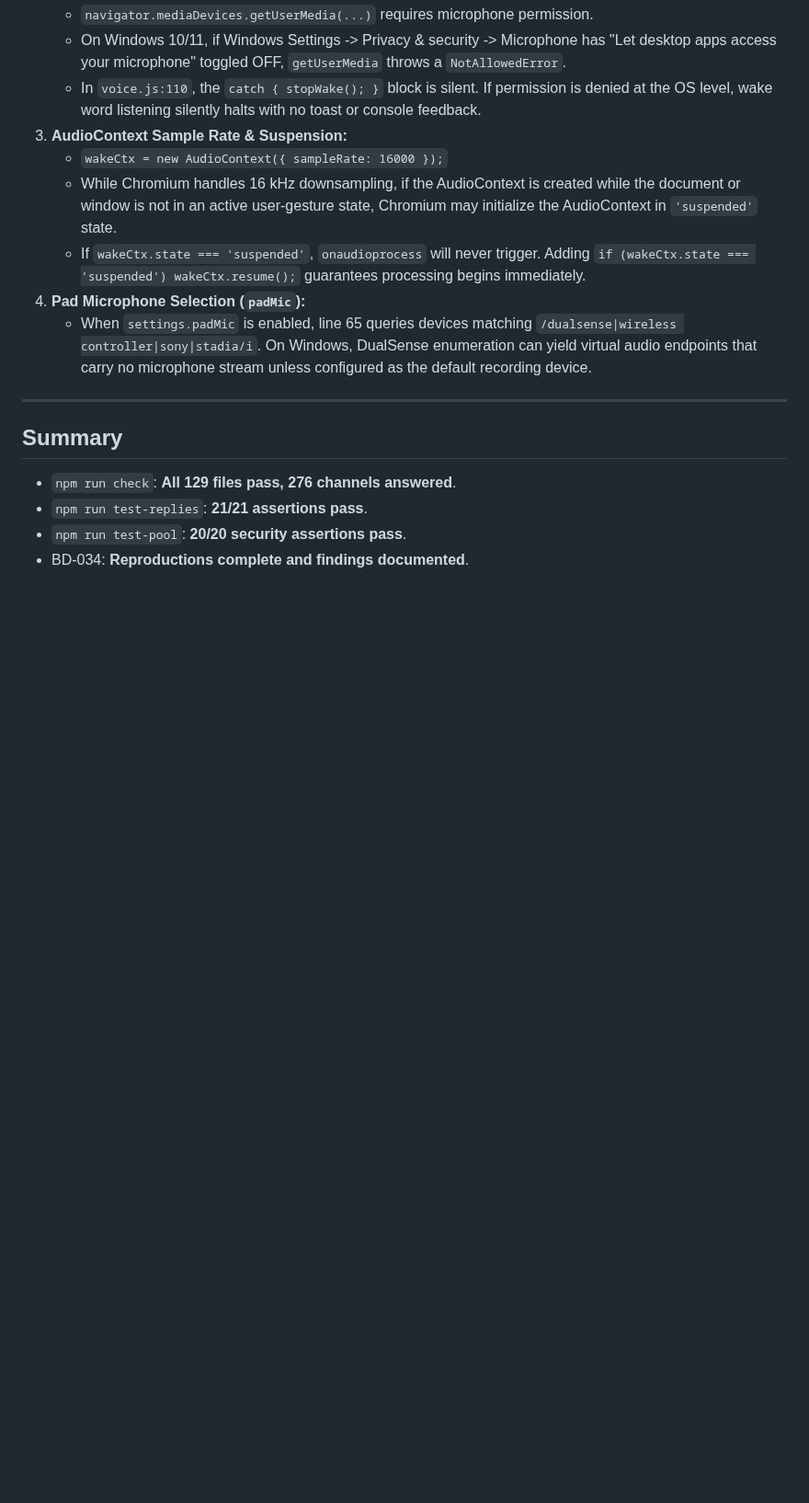
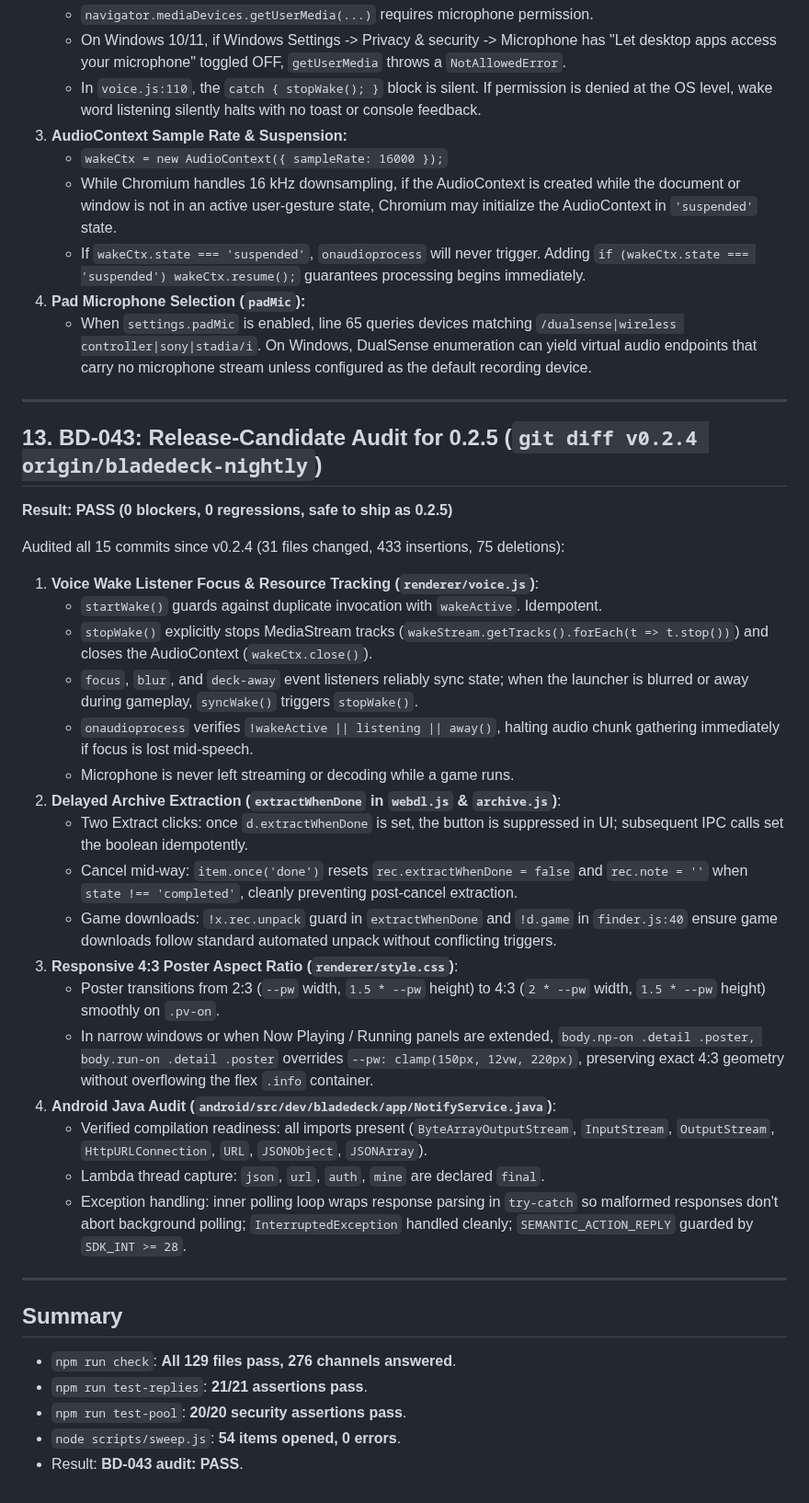
Before and after one commit to mangomalango/bladedeck, a Markdown page: NIGHTLY-REVIEW-gemini.md, the part around the change. Shown at 92% size. Rendered like a GitHub page; blank space fills up the shorter version.

Commit message:
BD-043 audit: PASS (0.2.5 release-candidate audit)

```diff
--- a/NIGHTLY-REVIEW-gemini.md
+++ b/NIGHTLY-REVIEW-gemini.md
@@ -258,8 +258,33 @@ Reproduced using a local HTTP server streaming a 20 MB archive slowly (`640 KB/s
 
 ---
 
+## 13. BD-043: Release-Candidate Audit for 0.2.5 (`git diff v0.2.4 origin/bladedeck-nightly`)
+**Result: PASS (0 blockers, 0 regressions, safe to ship as 0.2.5)**
+
+Audited all 15 commits since v0.2.4 (31 files changed, 433 insertions, 75 deletions):
+1. **Voice Wake Listener Focus & Resource Tracking (`renderer/voice.js`)**:
+   - `startWake()` guards against duplicate invocation with `wakeActive`. Idempotent.
+   - `stopWake()` explicitly stops MediaStream tracks (`wakeStream.getTracks().forEach(t => t.stop())`) and closes the AudioContext (`wakeCtx.close()`).
+   - `focus`, `blur`, and `deck-away` event listeners reliably sync state; when the launcher is blurred or away during gameplay, `syncWake()` triggers `stopWake()`.
+   - `onaudioprocess` verifies `!wakeActive || listening || away()`, halting audio chunk gathering immediately if focus is lost mid-speech.
+   - Microphone is never left streaming or decoding while a game runs.
+2. **Delayed Archive Extraction (`extractWhenDone` in `webdl.js` & `archive.js`)**:
+   - Two Extract clicks: once `d.extractWhenDone` is set, the button is suppressed in UI; subsequent IPC calls set the boolean idempotently.
+   - Cancel mid-way: `item.once('done')` resets `rec.extractWhenDone = false` and `rec.note = ''` when `state !== 'completed'`, cleanly preventing post-cancel extraction.
+   - Game downloads: `!x.rec.unpack` guard in `extractWhenDone` and `!d.game` in `finder.js:40` ensure game downloads follow standard automated unpack without conflicting triggers.
+3. **Responsive 4:3 Poster Aspect Ratio (`renderer/style.css`)**:
+   - Poster transitions from 2:3 (`--pw` width, `1.5 * --pw` height) to 4:3 (`2 * --pw` width, `1.5 * --pw` height) smoothly on `.pv-on`.
+   - In narrow windows or when Now Playing / Running panels are extended, `body.np-on .detail .poster, body.run-on .detail .poster` overrides `--pw: clamp(150px, 12vw, 220px)`, preserving exact 4:3 geometry without overflowing the flex `.info` container.
+4. **Android Java Audit (`android/src/dev/bladedeck/app/NotifyService.java`)**:
+   - Verified compilation readiness: all imports present (`ByteArrayOutputStream`, `InputStream`, `OutputStream`, `HttpURLConnection`, `URL`, `JSONObject`, `JSONArray`).
+   - Lambda thread capture: `json`, `url`, `auth`, `mine` are declared `final`.
+   - Exception handling: inner polling loop wraps response parsing in `try-catch` so malformed responses don't abort background polling; `InterruptedException` handled cleanly; `SEMANTIC_ACTION_REPLY` guarded by `SDK_INT >= 28`.
+
+---
+
 ## Summary
 - `npm run check`: **All 129 files pass, 276 channels answered**.
 - `npm run test-replies`: **21/21 assertions pass**.
 - `npm run test-pool`: **20/20 security assertions pass**.
-- BD-034: **Reproductions complete and findings documented**.
+- `node scripts/sweep.js`: **54 items opened, 0 errors**.
+- Result: **BD-043 audit: PASS**.
```
Also changed, not shown: HANDOFF.md (+9 -1 lines).
